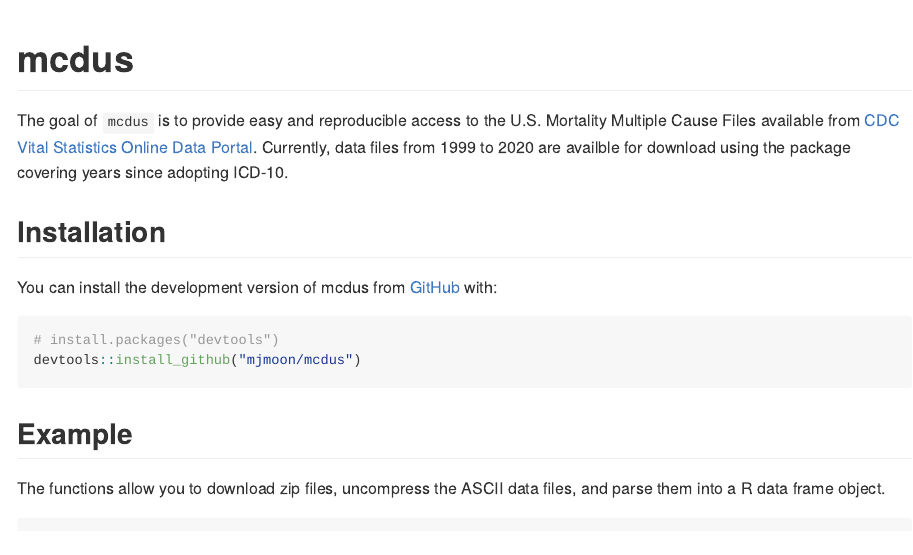
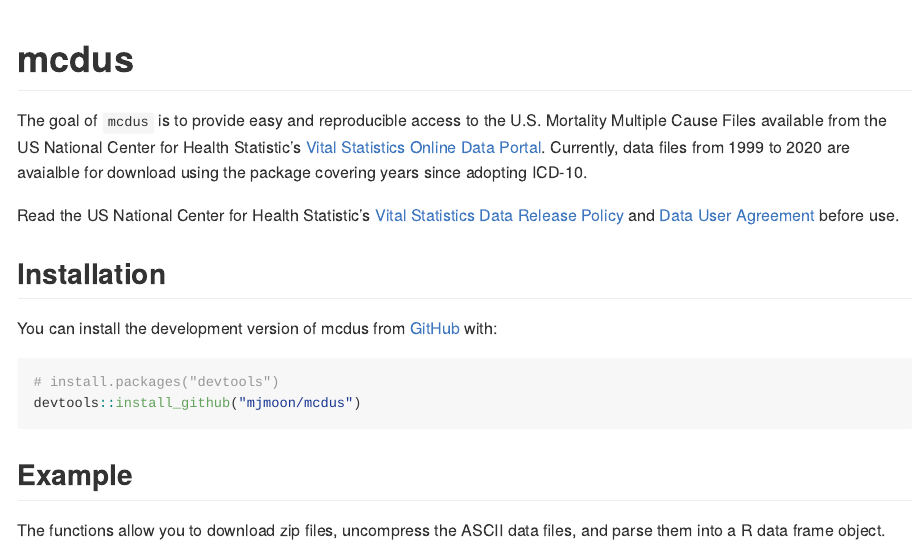
Before and after one commit to mjmoon/mcdus, an R Markdown document (README.Rmd): the page in a window 1100 px wide, from its top. The pictures show the output file README.md that the author committed with the source, drawn offline in the style of GitHub; badge pictures from the web are left out.

Commit message:
update readme

```diff
--- a/README.Rmd
+++ b/README.Rmd
@@ -20,7 +20,10 @@ knitr::opts_chunk$set(
 [![R-CMD-check](https://github.com/mjmoon/mcdus/actions/workflows/R-CMD-check.yaml/badge.svg)](https://github.com/mjmoon/mcdus/actions/workflows/R-CMD-check.yaml)
 <!-- badges: end -->
 
-The goal of `mcdus` is to provide easy and reproducible access to the U.S. Mortality Multiple Cause Files available from [CDC Vital Statistics Online Data Portal](https://www.cdc.gov/nchs/data_access/vitalstatsonline.htm#Mortality_Multiple). Currently, data files from 1999 to 2020 are availble for download using the package covering years since adopting ICD-10.
+The goal of `mcdus` is to provide easy and reproducible access to the U.S. Mortality Multiple Cause Files available from the US National Center for Health Statistic's [Vital Statistics Online Data Portal](https://www.cdc.gov/nchs/data_access/vitalstatsonline.htm#Mortality_Multiple). Currently, data files from 1999 to 2020 are avaialble for download using the package covering years since adopting ICD-10.
+
+Read the US National Center for Health Statistic's [Vital Statistics Data Release Policy](https://www.cdc.gov/nchs/nvss/dvs_data_release.htm) and [Data User Agreement](https://www.cdc.gov/nchs/data_access/restrictions.htm) before use.
+
 
 ## Installation
 
--- a/data-raw/2003.yaml
+++ b/data-raw/2003.yaml
@@ -288,6 +288,3 @@ spec:
     hispanicoriginrace:
         start: 488
         end: 488
-    race40:
-        start: 489
-        end: 490
```
Also changed, not shown: README.md.
